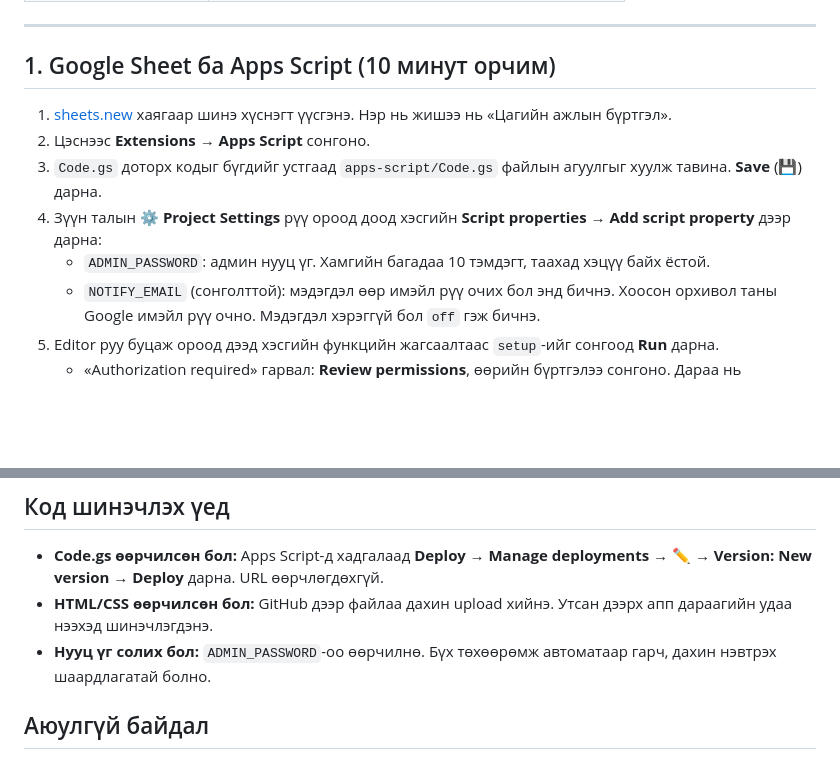
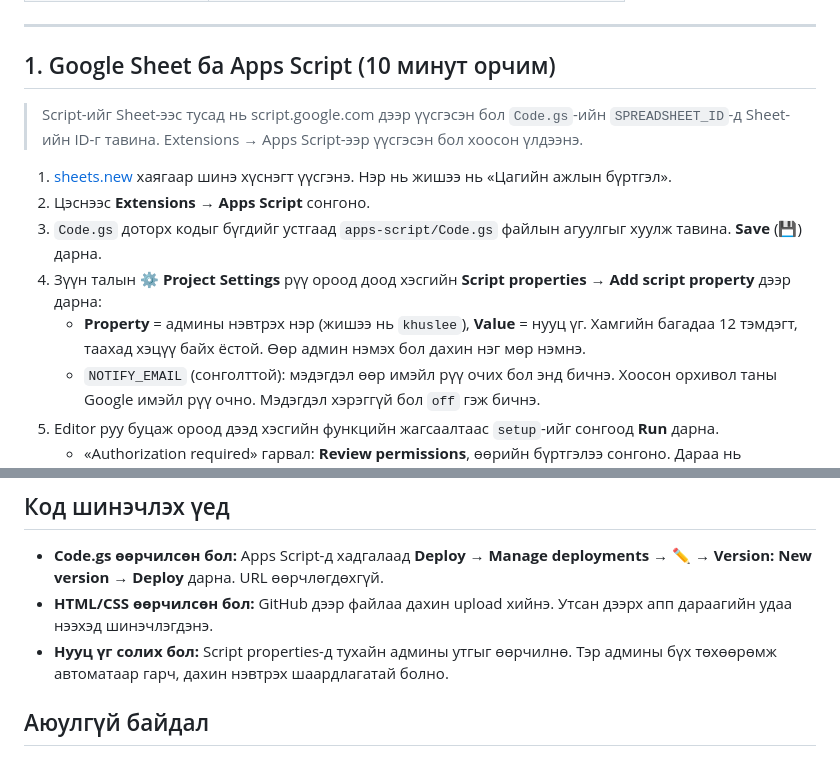
Before and after one commit to morphues0505-cpu/tsagiin-ajil, a Markdown page: README.md, 2 parts joined by grey strips. Drawn GitHub-style; blank space fills up the shorter version.

Commit message:
README: нэр + нууц үгээр нэвтрэх, SPREADSHEET_ID
Co-Authored-By: Claude Opus 5.5 <noreply@anthropic.com>

```diff
--- a/README.md
+++ b/README.md
@@ -13,11 +13,13 @@
 
 ## 1. Google Sheet ба Apps Script (10 минут орчим)
 
+> Script-ийг Sheet-ээс тусад нь script.google.com дээр үүсгэсэн бол `Code.gs`-ийн `SPREADSHEET_ID`-д Sheet-ийн ID-г тавина. Extensions → Apps Script-ээр үүсгэсэн бол хоосон үлдээнэ.
+
 1. [sheets.new](https://sheets.new) хаягаар шинэ хүснэгт үүсгэнэ. Нэр нь жишээ нь «Цагийн ажлын бүртгэл».
 2. Цэснээс **Extensions → Apps Script** сонгоно.
 3. `Code.gs` доторх кодыг бүгдийг устгаад `apps-script/Code.gs` файлын агуулгыг хуулж тавина. **Save** (💾) дарна.
 4. Зүүн талын ⚙️ **Project Settings** рүү ороод доод хэсгийн **Script properties → Add script property** дээр дарна:
-   - `ADMIN_PASSWORD`: админ нууц үг. Хамгийн багадаа 10 тэмдэгт, таахад хэцүү байх ёстой.
+   - **Property** = админы нэвтрэх нэр (жишээ нь `khuslee`), **Value** = нууц үг. Хамгийн багадаа 12 тэмдэгт, таахад хэцүү байх ёстой. Өөр админ нэмэх бол дахин нэг мөр нэмнэ.
    - `NOTIFY_EMAIL` (сонголттой): мэдэгдэл өөр имэйл рүү очих бол энд бичнэ. Хоосон орхивол таны Google имэйл рүү очно. Мэдэгдэл хэрэггүй бол `off` гэж бичнэ.
 5. Editor руу буцаж ороод дээд хэсгийн функцийн жагсаалтаас `setup`-ийг сонгоод **Run** дарна.
    - «Authorization required» гарвал: **Review permissions**, өөрийн бүртгэлээ сонгоно. Дараа нь **Advanced → Go to … (unsafe)** дарж **Allow** хийнэ. Энэ бол таны өөрийн script тул аюулгүй.
@@ -65,7 +67,7 @@ const API_URL = "https://script.google.com/macros/s/XXXX/exec";
 
 - **Code.gs өөрчилсөн бол:** Apps Script-д хадгалаад **Deploy → Manage deployments → ✏️ → Version: New version → Deploy** дарна. URL өөрчлөгдөхгүй.
 - **HTML/CSS өөрчилсөн бол:** GitHub дээр файлаа дахин upload хийнэ. Утсан дээрх апп дараагийн удаа нээхэд шинэчлэгдэнэ.
-- **Нууц үг солих бол:** `ADMIN_PASSWORD`-оо өөрчилнө. Бүх төхөөрөмж автоматаар гарч, дахин нэвтрэх шаардлагатай болно.
+- **Нууц үг солих бол:** Script properties-д тухайн админы утгыг өөрчилнө. Тэр админы бүх төхөөрөмж автоматаар гарч, дахин нэвтрэх шаардлагатай болно.
 
 ## Аюулгүй байдал
 
```
